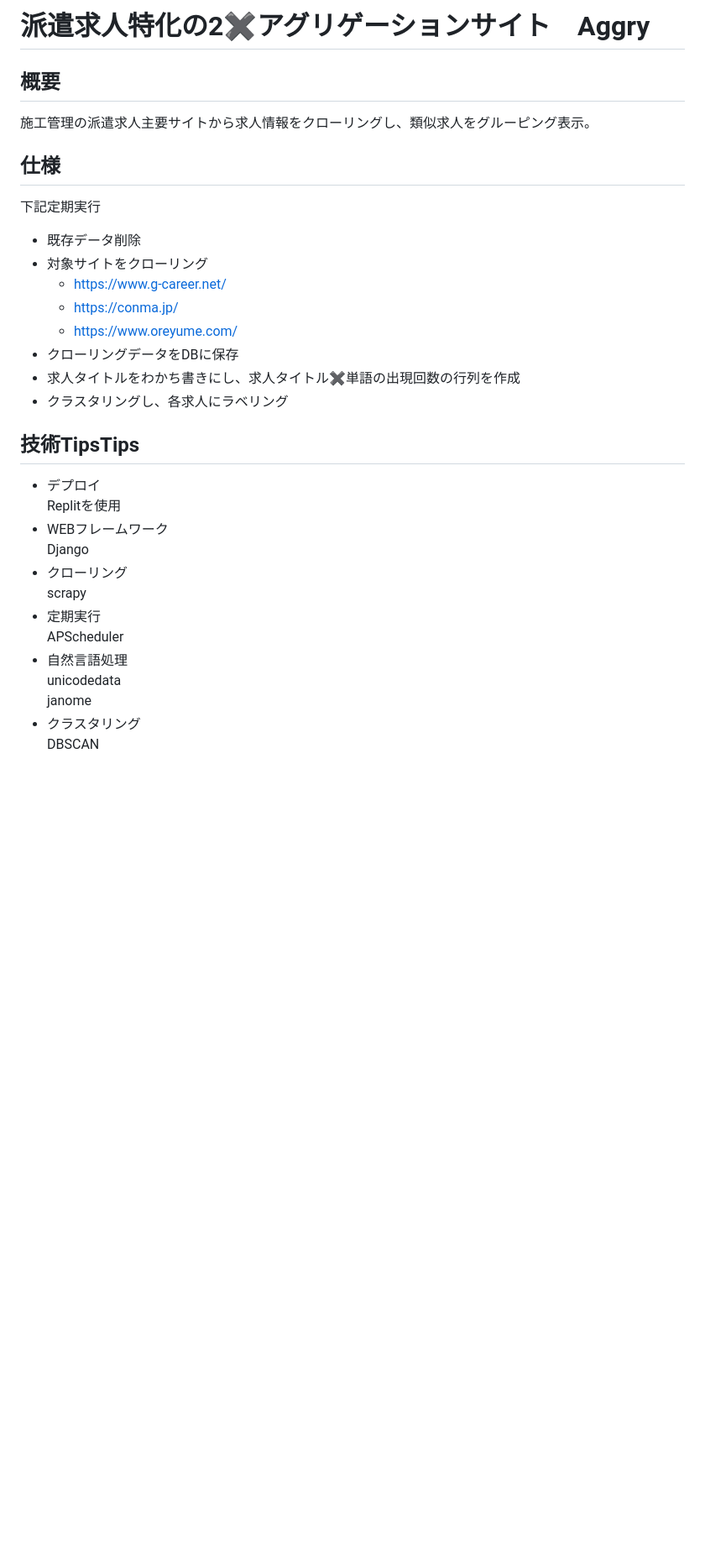
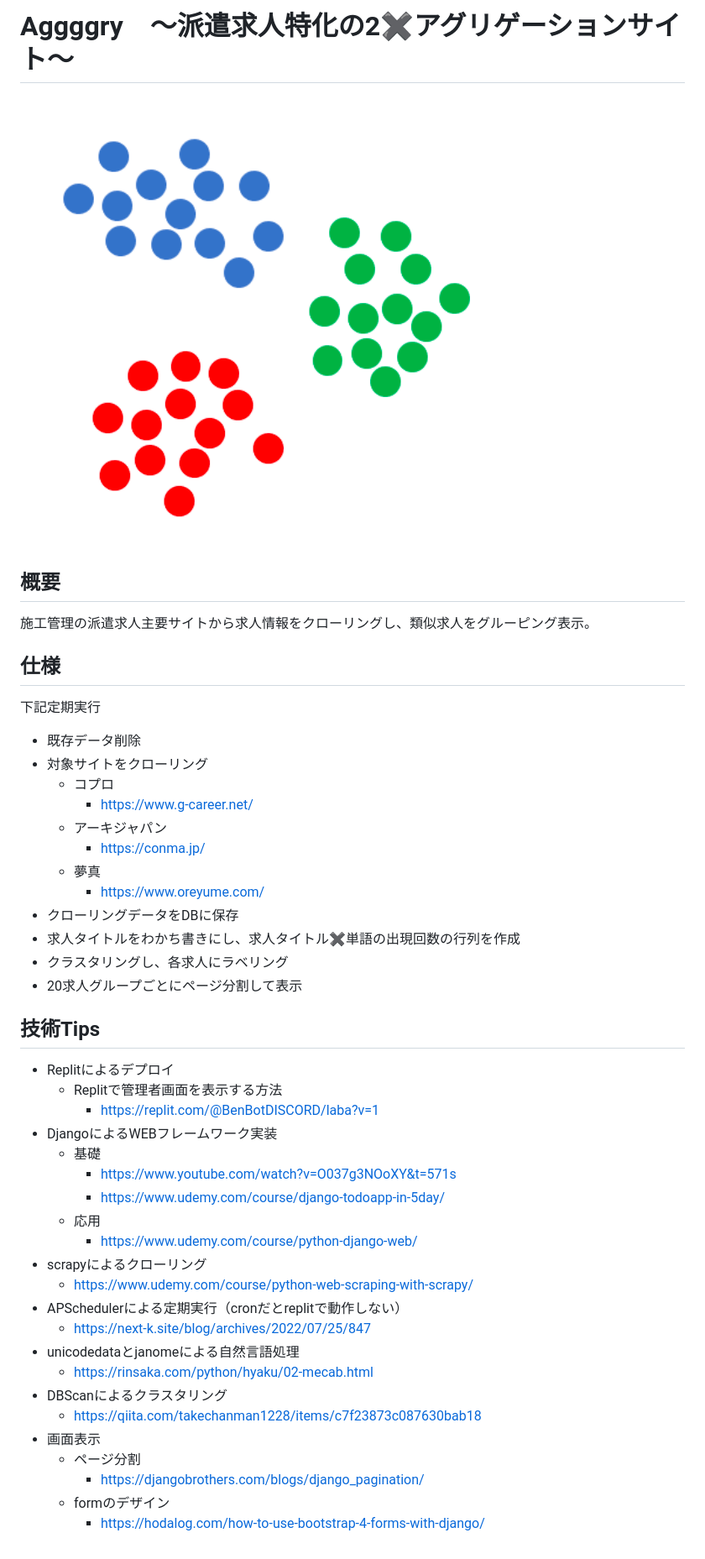
Before and after one commit to ksasazawa/aggry_01, a Markdown page: README.md, the part around the change. Shown: that part at 84% size. GitHub-like rendering; pictures changed too: images/aggggry.png (added); blank space fills up the shorter version.

```diff
--- a/README.md
+++ b/README.md
@@ -1,4 +1,6 @@
-# 派遣求人特化の2✖️アグリゲーションサイト　Aggry
+# Aggggry　〜派遣求人特化の2✖️アグリゲーションサイト〜
+
+![title image](./images/aggggry.png)
 
 ## 概要
 施工管理の派遣求人主要サイトから求人情報をクローリングし、類似求人をグルーピング表示。
@@ -6,26 +8,39 @@
 ## 仕様
 下記定期実行
 - 既存データ削除
-- 対象サイトをクローリング<br>
-    - https://www.g-career.net/<br>
-    - https://conma.jp/<br>
-    - https://www.oreyume.com/
+- 対象サイトをクローリング
+    - コプロ
+        - https://www.g-career.net/
+    - アーキジャパン
+        - https://conma.jp/
+    - 夢真
+        - https://www.oreyume.com/
 - クローリングデータをDBに保存
 - 求人タイトルをわかち書きにし、求人タイトル✖️単語の出現回数の行列を作成
 - クラスタリングし、各求人にラベリング
+- 20求人グループごとにページ分割して表示
 
 
-## 技術TipsTips
-- デプロイ<br>
-Replitを使用
-- WEBフレームワーク<br>
-Django
-- クローリング<br>
-scrapy
-- 定期実行<br>
-APScheduler
-- 自然言語処理<br>
-unicodedata<br>
-janome
-- クラスタリング<br>
-DBSCAN
+## 技術Tips
+- Replitによるデプロイ
+    - Replitで管理者画面を表示する方法
+        - https://replit.com/@BenBotDISCORD/laba?v=1
+- DjangoによるWEBフレームワーク実装
+    - 基礎
+        - https://www.youtube.com/watch?v=O037g3NOoXY&t=571s
+        - https://www.udemy.com/course/django-todoapp-in-5day/
+    - 応用
+        - https://www.udemy.com/course/python-django-web/
+- scrapyによるクローリング
+    - https://www.udemy.com/course/python-web-scraping-with-scrapy/
+- APSchedulerによる定期実行（cronだとreplitで動作しない）
+    - https://next-k.site/blog/archives/2022/07/25/847
+- unicodedataとjanomeによる自然言語処理
+    - https://rinsaka.com/python/hyaku/02-mecab.html
+- DBScanによるクラスタリング
+    - https://qiita.com/takechanman1228/items/c7f23873c087630bab18
+- 画面表示
+    - ページ分割
+        - https://djangobrothers.com/blogs/django_pagination/
+    - formのデザイン
+        - https://hodalog.com/how-to-use-bootstrap-4-forms-with-django/
```
